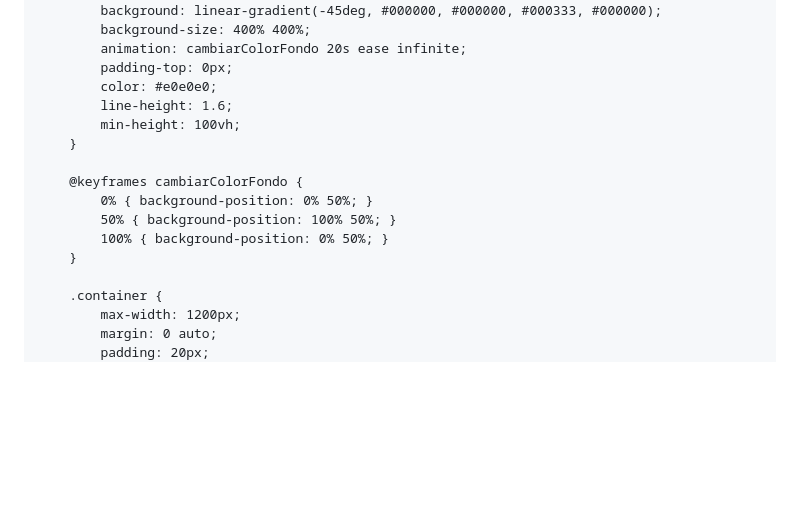
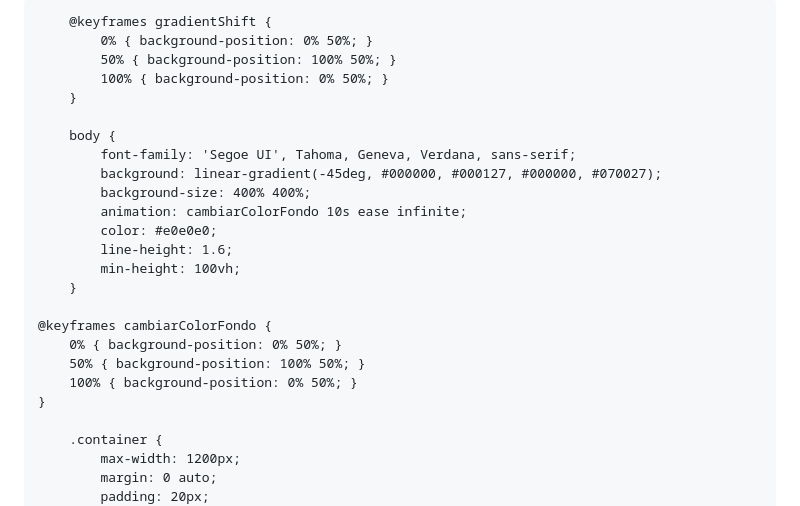
Before and after one commit to manu-alvarez/manu-alvarez.github.io, a Markdown page: README.md, the part around the change. Drawn GitHub-style; blank space fills up the shorter version.

Commit message:
Update background gradient

```diff
--- a/README.md
+++ b/README.md
@@ -11,22 +11,27 @@
             box-sizing: border-box;
         }
 
+        @keyframes gradientShift {
+            0% { background-position: 0% 50%; }
+            50% { background-position: 100% 50%; }
+            100% { background-position: 0% 50%; }
+        }
+
         body {
             font-family: 'Segoe UI', Tahoma, Geneva, Verdana, sans-serif;
-            background: linear-gradient(-45deg, #000000, #000000, #000333, #000000);
+            background: linear-gradient(-45deg, #000000, #000127, #000000, #070027);
             background-size: 400% 400%;
-            animation: cambiarColorFondo 20s ease infinite;
-            padding-top: 0px;
+            animation: cambiarColorFondo 10s ease infinite;
             color: #e0e0e0;
             line-height: 1.6;
             min-height: 100vh;
         }
 
-        @keyframes cambiarColorFondo {
-            0% { background-position: 0% 50%; }
-            50% { background-position: 100% 50%; }
-            100% { background-position: 0% 50%; }
-        }
+	@keyframes cambiarColorFondo {
+	    0% { background-position: 0% 50%; }
+	    50% { background-position: 100% 50%; }
+	    100% { background-position: 0% 50%; }
+	}
 
         .container {
             max-width: 1200px;
```
